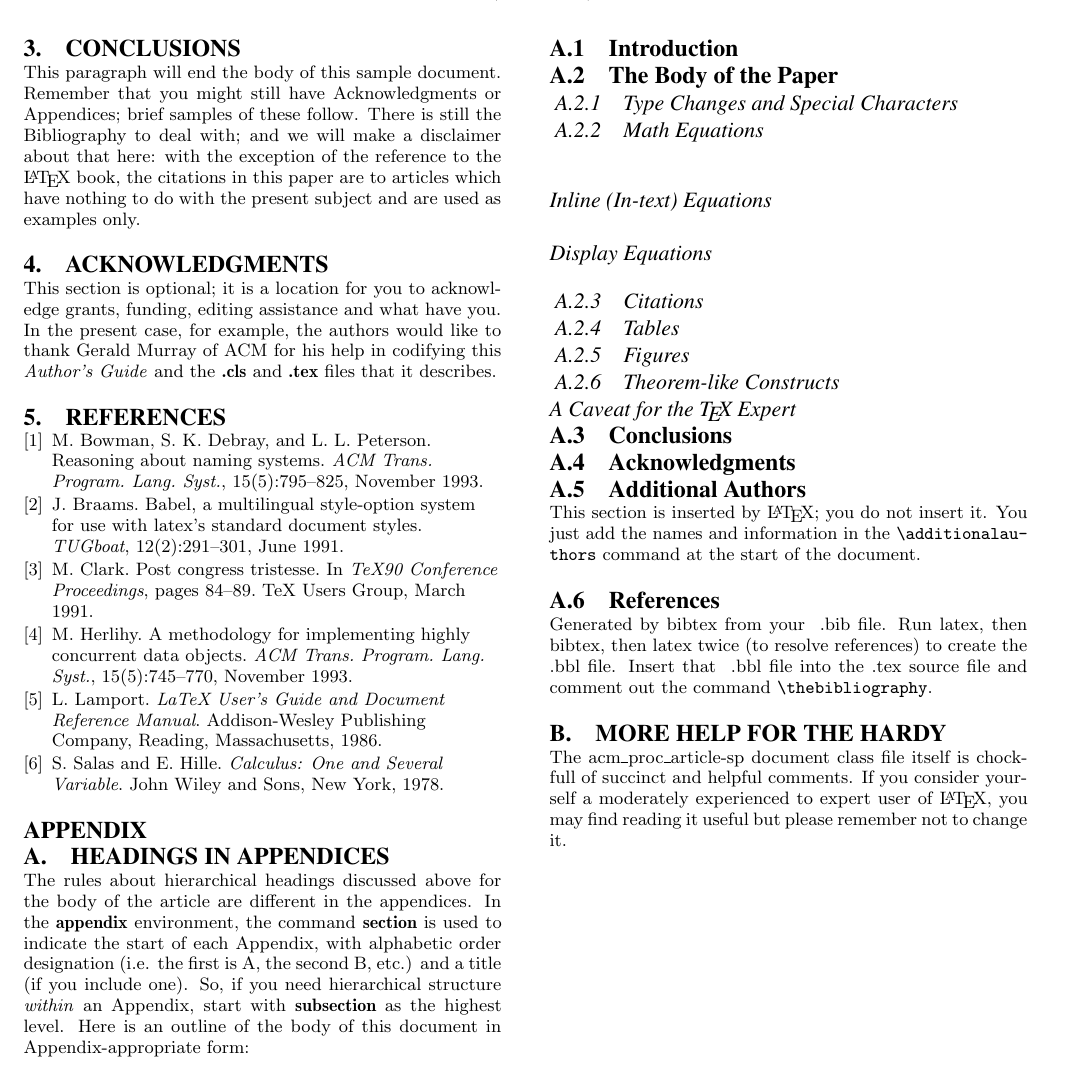
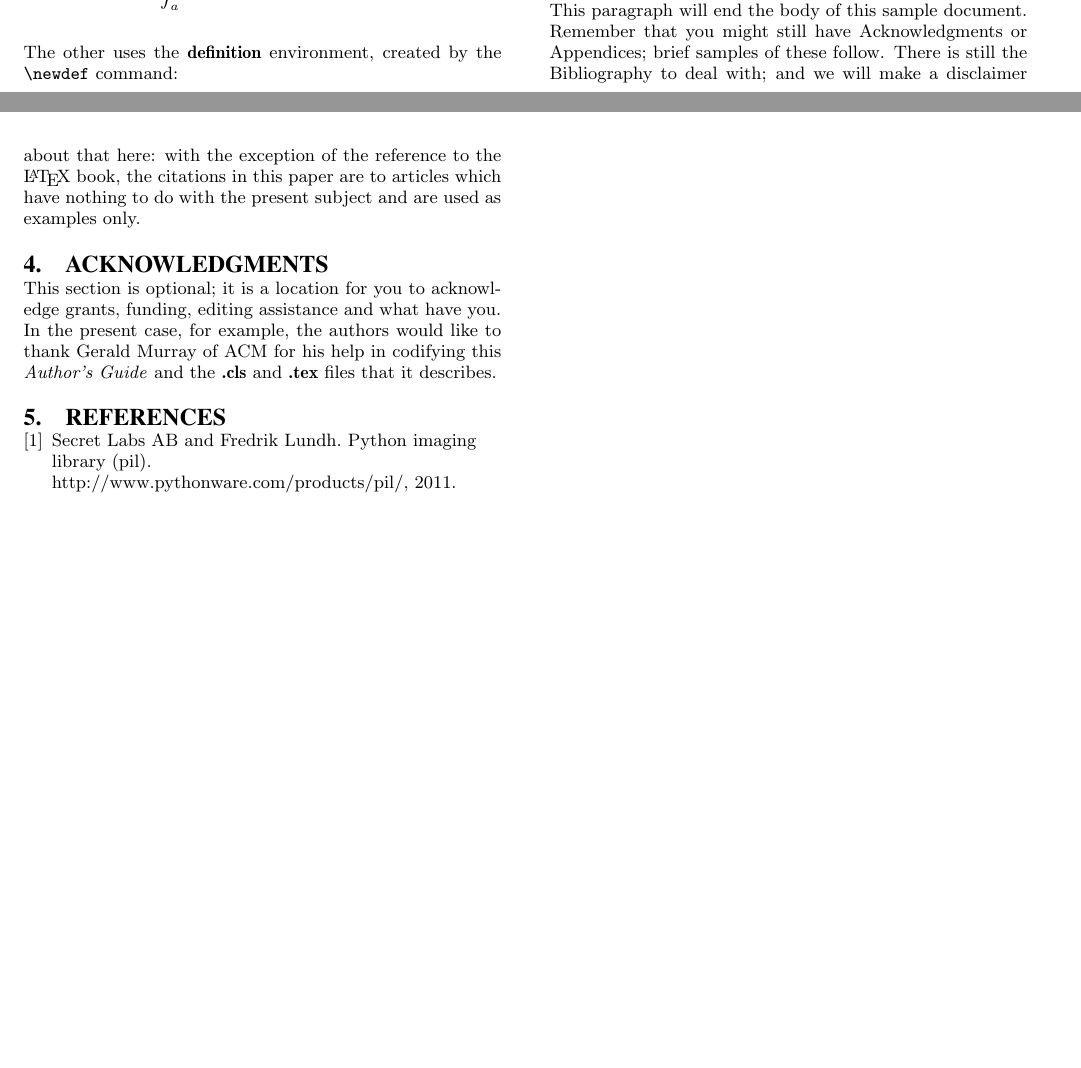
Before and after one commit to rodolpheiam/ADS-ImageRetrieval, a LaTeX paper (report/sigproc-sp.tex, which reads report/sigproc.bib): part of page 4 of 4 before the commit and two parts of pages 3 and 4 of 4 after it, the two joined at a grey line, cut at the place of the change, the shorter picture padded with empty space. Compiled offline with XeLaTeX.

Commit message:
Makefile

```diff
--- a/report/sigproc-sp.tex
+++ b/report/sigproc-sp.tex
@@ -386,62 +386,7 @@ and the \textbf{.cls} and \textbf{.tex} files that it describes.
 % The following two commands are all you need in the
 % initial runs of your .tex file to
 % produce the bibliography for the citations in your paper.
-\bibliographystyle{abbrv}
-\bibliography{sigproc}  % sigproc.bib is the name of the Bibliography in this case
-% You must have a proper ".bib" file
-%  and remember to run:
-% latex bibtex latex latex
-% to resolve all references
-%
-% ACM needs 'a single self-contained file'!
-%
-%APPENDICES are optional
-%\balancecolumns
-\appendix
-%Appendix A
-\section{Headings in Appendices}
-The rules about hierarchical headings discussed above for
-the body of the article are different in the appendices.
-In the \textbf{appendix} environment, the command
-\textbf{section} is used to
-indicate the start of each Appendix, with alphabetic order
-designation (i.e. the first is A, the second B, etc.) and
-a title (if you include one).  So, if you need
-hierarchical structure
-\textit{within} an Appendix, start with \textbf{subsection} as the
-highest level. Here is an outline of the body of this
-document in Appendix-appropriate form:
-\subsection{Introduction}
-\subsection{The Body of the Paper}
-\subsubsection{Type Changes and  Special Characters}
-\subsubsection{Math Equations}
-\paragraph{Inline (In-text) Equations}
-\paragraph{Display Equations}
-\subsubsection{Citations}
-\subsubsection{Tables}
-\subsubsection{Figures}
-\subsubsection{Theorem-like Constructs}
-\subsubsection*{A Caveat for the \TeX\ Expert}
-\subsection{Conclusions}
-\subsection{Acknowledgments}
-\subsection{Additional Authors}
-This section is inserted by \LaTeX; you do not insert it.
-You just add the names and information in the
-\texttt{{\char'134}additionalauthors} command at the start
-of the document.
-\subsection{References}
-Generated by bibtex from your ~.bib file.  Run latex,
-then bibtex, then latex twice (to resolve references)
-to create the ~.bbl file.  Insert that ~.bbl file into
-the .tex source file and comment out
-the command \texttt{{\char'134}thebibliography}.
-% This next section command marks the start of
-% Appendix B, and does not continue the present hierarchy
-\section{More Help for the Hardy}
-The acm\_proc\_article-sp document class file itself is chock-full of succinct
-and helpful comments.  If you consider yourself a moderately
-experienced to expert user of \LaTeX, you may find reading
-it useful but please remember not to change it.
-\balancecolumns
-% That's all folks!
+\bibliographystyle{plain}
+\bibliography{sigproc}
+% \balancecolumns
 \end{document}
--- a/report/sigproc.bib
+++ b/report/sigproc.bib
@@ -1,53 +1,6 @@
-@ARTICLE{bowman:reasoning,
-	AUTHOR = "Mic Bowman and Saumya K. Debray and Larry L. Peterson",
-	TITLE = "Reasoning About Naming Systems",
-	JOURNAL = "ACM Trans. Program. Lang. Syst.",
-	VOLUME = {15},
-	NUMBER = {5},
-	PAGES = {795-825},
-	MONTH = "November",
-	YEAR = {1993}	}
-
-@ARTICLE{braams:babel,
-	AUTHOR = "Johannes Braams",
-	TITLE = "Babel, a Multilingual Style-Option System for Use with LaTeX's Standard Document Styles",
-	JOURNAL = {TUGboat},
-	VOLUME = {12},
-	NUMBER = {2},
-	PAGES = {291-301},
-	MONTH = "June",
-	YEAR = {1991}	}
-
-@INPROCEEDINGS{clark:pct,
-	AUTHOR = "Malcolm Clark",
-	TITLE = "Post Congress Tristesse",
-	BOOKTITLE = "TeX90 Conference Proceedings",
-	PAGES = "84-89",
-	ORGANIZATION = "TeX Users Group",
-	MONTH = "March",
-	YEAR = {1991}	}
-
-@ARTICLE{herlihy:methodology,
-	AUTHOR = "Maurice Herlihy",
-	TITLE = "A Methodology for Implementing Highly Concurrent
-	Data Objects",
-	JOURNAL = {ACM Trans. Program. Lang. Syst.},
-	VOLUME = {15},
-	NUMBER = {5},
-	PAGES = {745-770},
-	MONTH = "November",
-	YEAR = {1993}	}
-
-@BOOK{Lamport:LaTeX,
-	AUTHOR = "Leslie Lamport",
-	TITLE = "LaTeX User's Guide and Document Reference Manual",
-	PUBLISHER = "Addison-Wesley Publishing Company",
-	ADDRESS = "Reading, Massachusetts",
-	YEAR = "1986"	}
-
-@BOOK{salas:calculus,
-	AUTHOR = "S.L. Salas and Einar Hille",
-	TITLE = "Calculus: One and Several Variable",
-	PUBLISHER = "John Wiley and Sons",
-	ADDRESS = "New York",
-	YEAR = "1978"	}
+@misc{website:PIL,
+	author = "Secret Labs AB and Fredrik Lundh",
+	title = "Python Imaging Library (PIL)",
+	year = 2011,
+	howpublished = "http://www.pythonware.com/products/pil/"
+}
```
Also changed, not shown: report/Makefile (added), report/sigproc-sp.bbl (added), report/sigproc-sp.pdf (added), report/sigproc-sp.tex (4 more changed lines), 1 other file.
